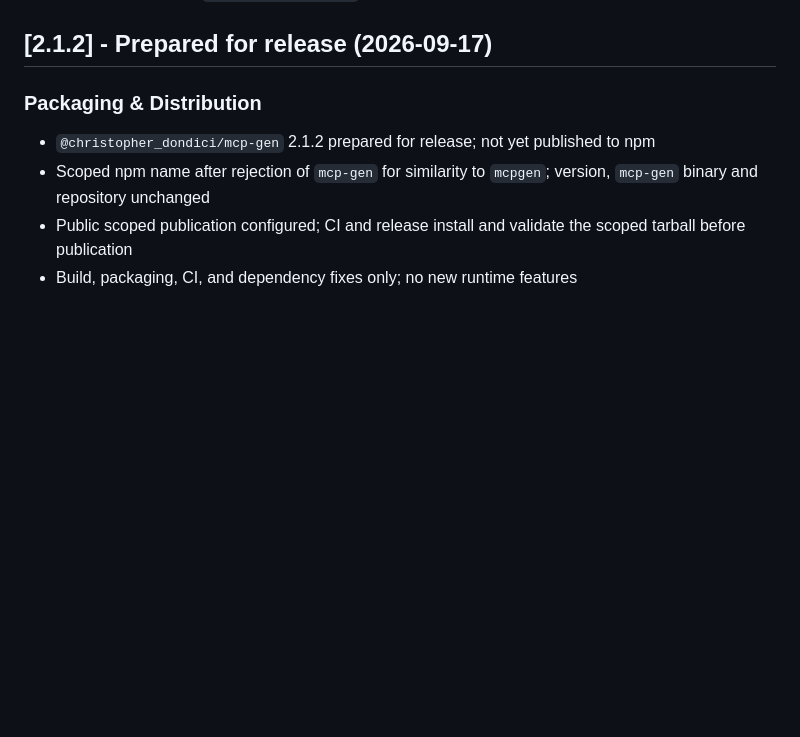
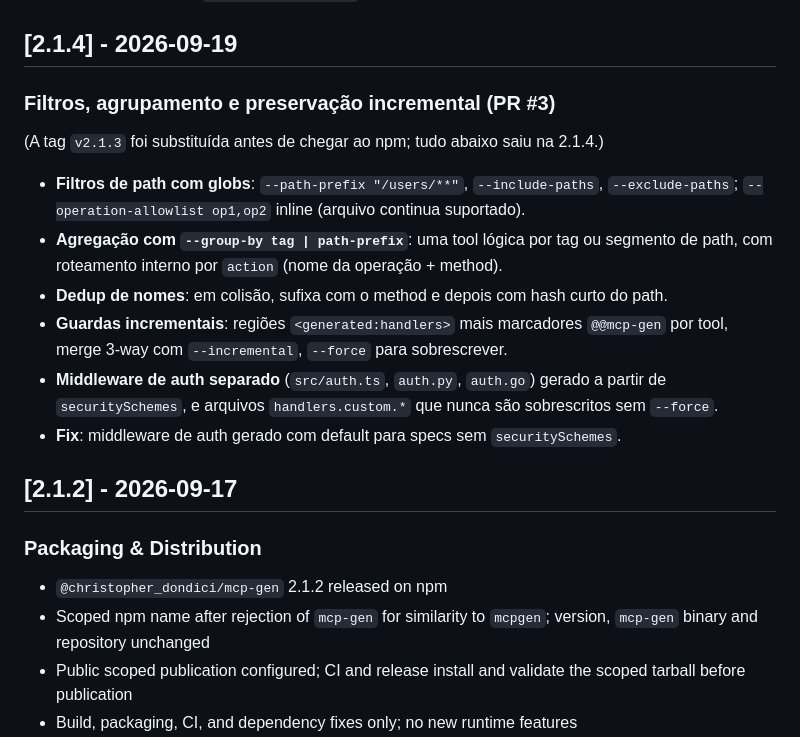
Before and after one commit to ChristopherDond/MCP-Generator, a Markdown page: CHANGELOG.md, the part around the change. Rendered like a GitHub page; blank space fills up the shorter version.

```diff
--- a/CHANGELOG.md
+++ b/CHANGELOG.md
@@ -12,11 +12,24 @@ Todas as mudanças notáveis do projeto serão documentadas neste arquivo.
 - **Registry**: só v3 (`stripe`, `github`, `openai`, `petstore`, `twilio`, `shopify`). Chaves `slack`, `kubernetes`, `digitalocean`, `azure` removidas com mensagem de orientação. Chave desconhecida lista `Known keys`. Spec v2 falha com `Only OpenAPI v3`.
 - **Testes**: 8 novos em `tests/fase0.test.ts`. Suite: 11 suites, 196 testes passando.
 
-## [2.1.2] - Prepared for release (2026-09-17)
+## [2.1.4] - 2026-09-19
+
+### Filtros, agrupamento e preservação incremental (PR #3)
+
+(A tag `v2.1.3` foi substituída antes de chegar ao npm; tudo abaixo saiu na 2.1.4.)
+
+- **Filtros de path com globs**: `--path-prefix "/users/**"`, `--include-paths`, `--exclude-paths`; `--operation-allowlist op1,op2` inline (arquivo continua suportado).
+- **Agregação com `--group-by tag | path-prefix`**: uma tool lógica por tag ou segmento de path, com roteamento interno por `action` (nome da operação + method).
+- **Dedup de nomes**: em colisão, sufixa com o method e depois com hash curto do path.
+- **Guardas incrementais**: regiões `<generated:handlers>` mais marcadores `@@mcp-gen` por tool, merge 3-way com `--incremental`, `--force` para sobrescrever.
+- **Middleware de auth separado** (`src/auth.ts`, `auth.py`, `auth.go`) gerado a partir de `securitySchemes`, e arquivos `handlers.custom.*` que nunca são sobrescritos sem `--force`.
+- **Fix**: middleware de auth gerado com default para specs sem `securitySchemes`.
+
+## [2.1.2] - 2026-09-17
 
 ### Packaging & Distribution
 
-- `@christopher_dondici/mcp-gen` 2.1.2 prepared for release; not yet published to npm
+- `@christopher_dondici/mcp-gen` 2.1.2 released on npm
 - Scoped npm name after rejection of `mcp-gen` for similarity to `mcpgen`; version, `mcp-gen` binary and repository unchanged
 - Public scoped publication configured; CI and release install and validate the scoped tarball before publication
 - Build, packaging, CI, and dependency fixes only; no new runtime features
```
Also changed, not shown: RELEASE_NOTES.md (+15 -4 lines), RELEASE_STRATEGY.md (+1 -1 lines).
